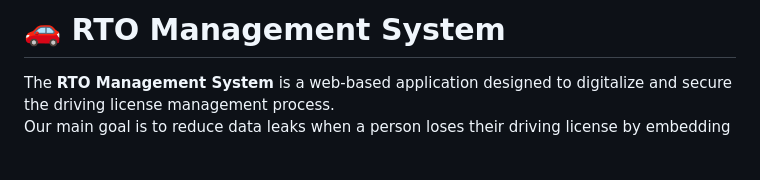
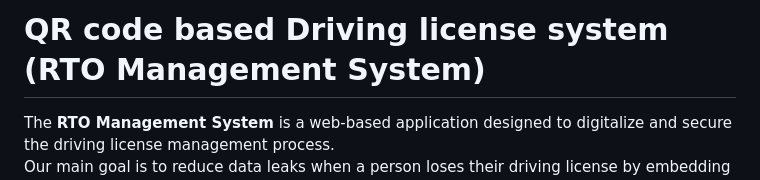
Before and after one commit to chinmaynaik-hub/QRbased-drivinglicense, a Markdown page: README.md, the part around the change. GitHub-like rendering; blank space fills up the shorter version.

```diff
--- a/README.md
+++ b/README.md
@@ -1,4 +1,4 @@
-# 🚗 RTO Management System
+# QR code based Driving license system (RTO Management System)
 
 The **RTO Management System** is a web-based application designed to digitalize and secure the driving license management process.
 Our main goal is to reduce data leaks when a person loses their driving license by embedding user information in a **QR code** — making it **non-human readable** and viewable only by authorized personnel.
```
